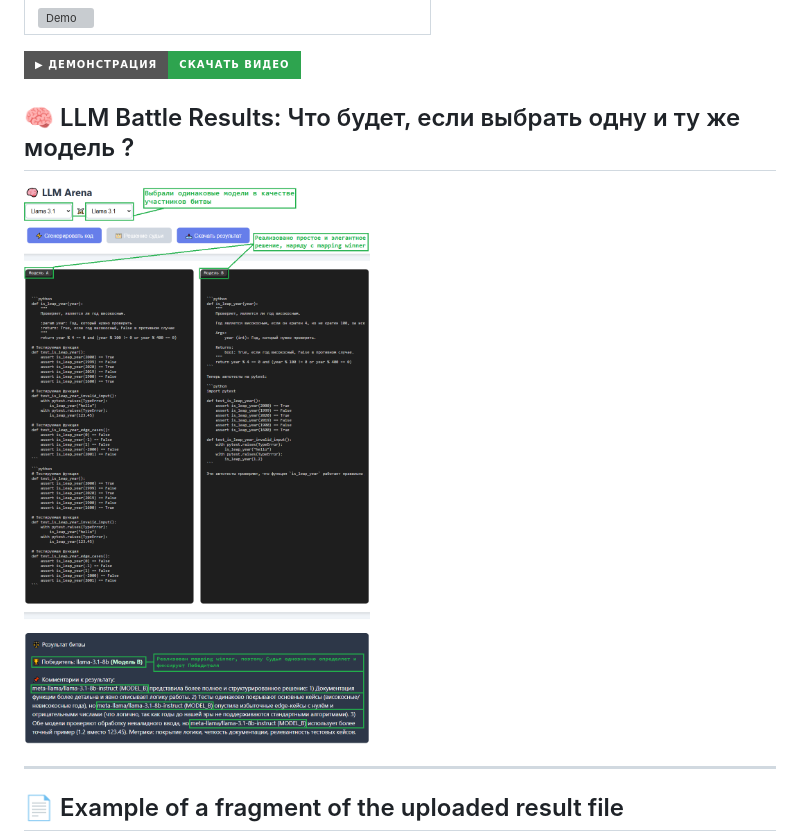
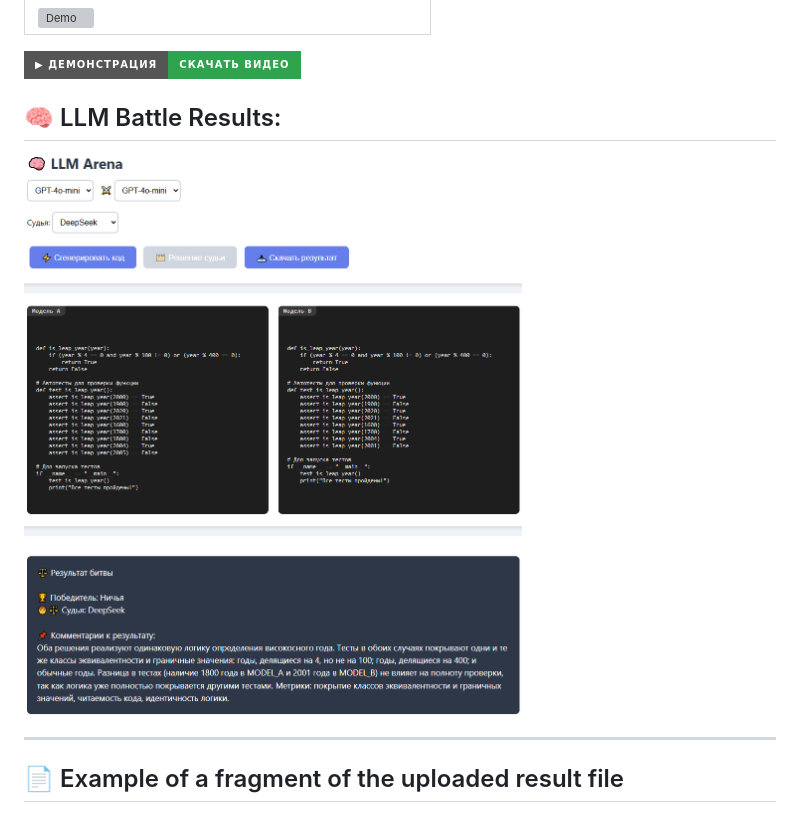
Before and after one commit to AleKolar/LLM-Judge-for-Arena-battles, a Markdown page: README.md, the part around the change. Drawn GitHub-style; pictures changed too: screenshots/battle_of_identical_models.png; badges without logos; grey boxes are pictures that could not be loaded.

```diff
--- a/README.md
+++ b/README.md
@@ -144,7 +144,7 @@ MODEL_B ({model_b_name})
 
 [![▶ Демонстрация работы](https://img.shields.io/badge/▶_Демонстрация-Скачать_видео-2ea44f?style=for-the-badge&logo=github)](screenshots/walkthrough.mp4)
 
-## 🧠 LLM Battle Results: Что будет, если выбрать одну и ту же модель ?
+## 🧠 LLM Battle Results:
 
 ![battle_of_identical_models](screenshots/battle_of_identical_models.png)
 
```
